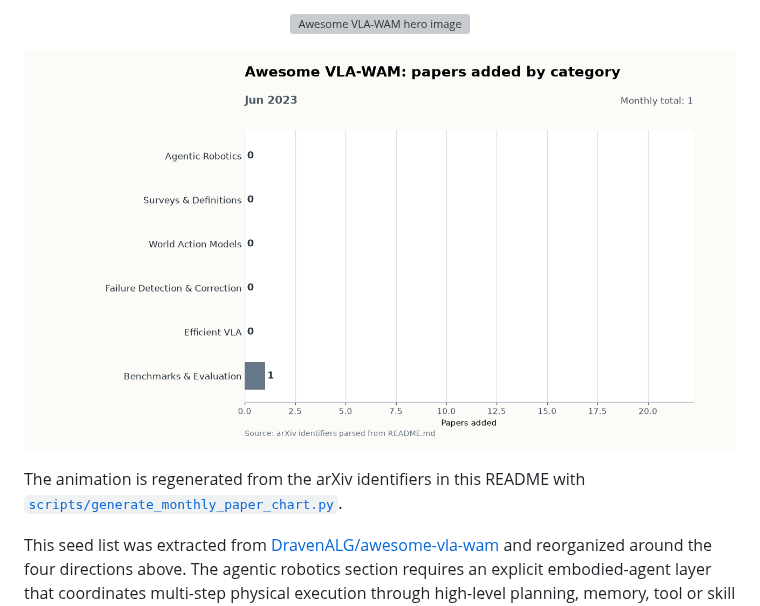
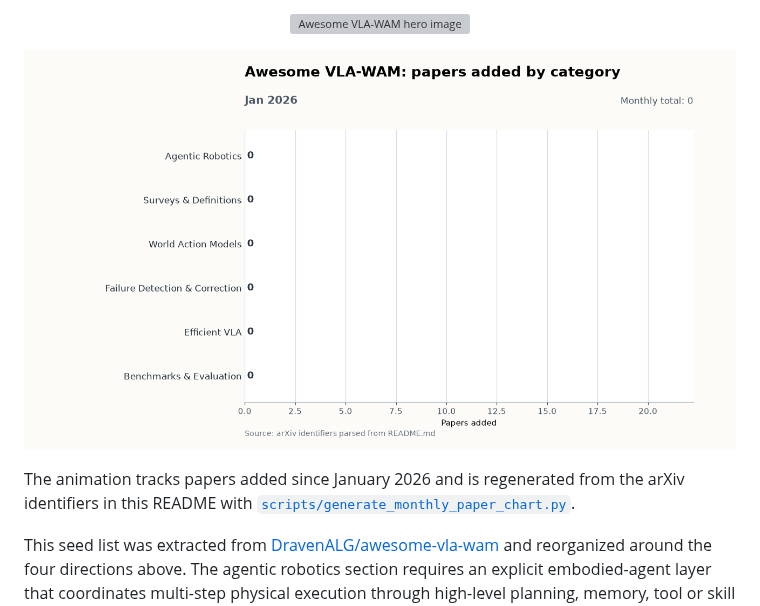
Before and after one commit to wangskyone/awesome-VLA-WAM, a Markdown page: README.md, the part around the change. Rendered like a GitHub page; pictures changed too: assets/vla-wam-papers-by-month.gif; grey boxes are pictures that could not be loaded.

```diff
--- a/README.md
+++ b/README.md
@@ -19,7 +19,8 @@ A curated reading list for Vision-Language-Action (VLA), World Action Model
   <img src="assets/vla-wam-papers-by-month.gif" alt="Animated monthly paper counts by category" width="100%">
 </p>
 
-The animation is regenerated from the arXiv identifiers in this README with
+The animation tracks papers added since January 2026 and is regenerated from
+the arXiv identifiers in this README with
 [`scripts/generate_monthly_paper_chart.py`](scripts/generate_monthly_paper_chart.py).
 
 This seed list was extracted from
```
Also changed, not shown: 1 other file.
